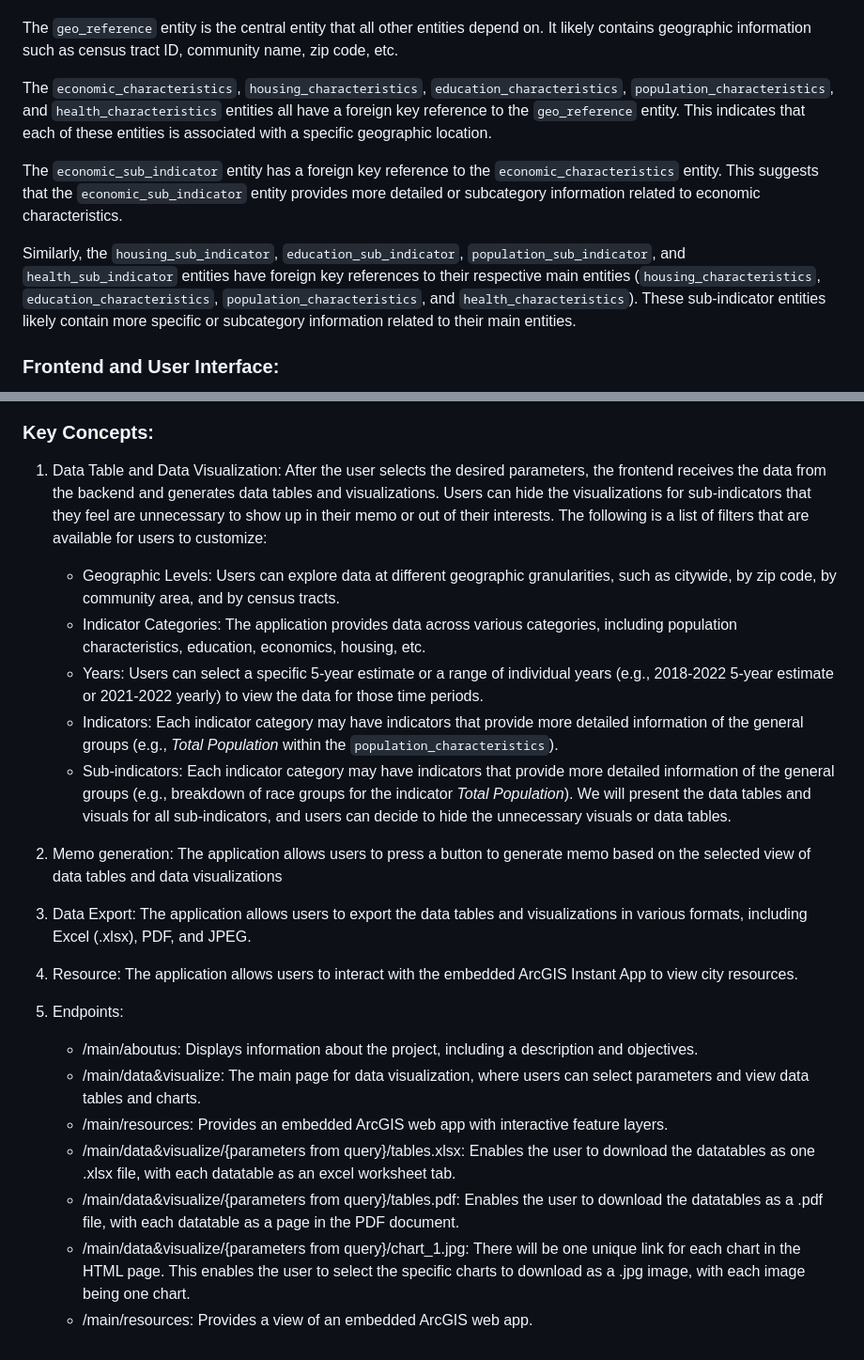
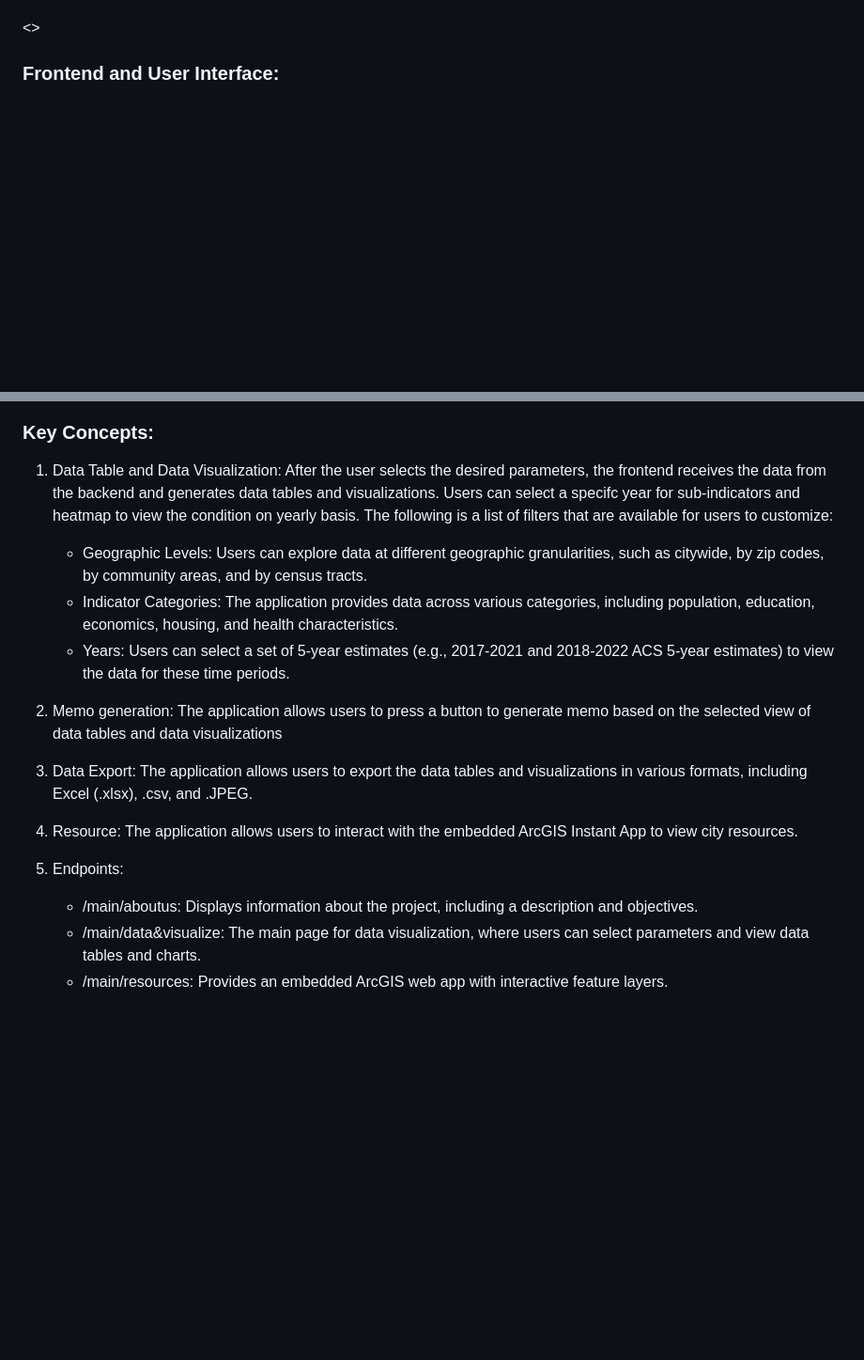
Before and after one commit to jamesturk/DataForGood-chicago, a Markdown page: docs/architecture.md, 2 parts joined by grey strips. Shown at 94% size. Rendered like a GitHub page; blank space fills up the shorter version.

```diff
--- a/docs/architecture.md
+++ b/docs/architecture.md
@@ -78,12 +78,6 @@ Welcome to the DataForGood Chicago project! This document will provide you with
 The graph shows the relationships between the different entities in the ERD:
 
-The `geo_reference` entity is the central entity that all other entities depend on. It likely contains geographic information such as census tract ID, community name, zip code, etc.
-
-The `economic_characteristics`, `housing_characteristics`, `education_characteristics`, `population_characteristics`, and `health_characteristics` entities all have a foreign key reference to the `geo_reference` entity. This indicates that each of these entities is associated with a specific geographic location.
-
-The `economic_sub_indicator` entity has a foreign key reference to the `economic_characteristics` entity. This suggests that the `economic_sub_indicator` entity provides more detailed or subcategory information related to economic characteristics.
-
-Similarly, the `housing_sub_indicator`, `education_sub_indicator`, `population_sub_indicator`, and `health_sub_indicator` entities have foreign key references to their respective main entities (`housing_characteristics`, `education_characteristics`, `population_characteristics`, and `health_characteristics`). These sub-indicator entities likely contain more specific or subcategory information related to their main entities.
+<>
 
 
 ### Frontend and User Interface:
@@ -95,21 +85,15 @@ Similarly, the `housing_sub_indicator`, `education_sub_indicator`, `population_s
 
 ### Key Concepts:
 
-1. Data Table and Data Visualization: After the user selects the desired parameters, the frontend receives the data from the backend and generates data tables and visualizations. Users can hide the visualizations for sub-indicators that they feel are unnecessary to show up in their memo or out of their interests. The following is a list of filters that are available for users to customize:
-    - Geographic Levels: Users can explore data at different geographic granularities, such as citywide, by zip code, by community area, and by census tracts.
-    - Indicator Categories: The application provides data across various categories, including population characteristics, education, economics, housing, etc.
-    - Years: Users can select a specific 5-year estimate or a range of individual years (e.g., 2018-2022 5-year estimate or 2021-2022 yearly) to view the data for those time periods.
-    - Indicators: Each indicator category may have indicators that provide more detailed information of the general groups (e.g., *Total Population* within the `population_characteristics`).
-    - Sub-indicators: Each indicator category may have indicators that provide more detailed information of the general groups (e.g., breakdown of race groups for the indicator *Total Population*). We will present the data tables and visuals for all sub-indicators, and users can decide to hide the unnecessary visuals or data tables.
+1. Data Table and Data Visualization: After the user selects the desired parameters, the frontend receives the data from the backend and generates data tables and visualizations. Users can select a specifc year for sub-indicators and heatmap to view the condition on yearly basis. The following is a list of filters that are available for users to customize:
+    - Geographic Levels: Users can explore data at different geographic granularities, such as citywide, by zip codes, by community areas, and by census tracts.
+    - Indicator Categories: The application provides data across various categories, including population, education, economics, housing, and health characteristics.
+    - Years: Users can select a set of 5-year estimates (e.g., 2017-2021 and 2018-2022 ACS 5-year estimates) to view the data for these time periods.
 
 2. Memo generation: The application allows users to press a button to generate memo based on the selected view of data tables and data visualizations
-3. Data Export: The application allows users to export the data tables and visualizations in various formats, including Excel (.xlsx), PDF, and JPEG.
+3. Data Export: The application allows users to export the data tables and visualizations in various formats, including Excel (.xlsx), .csv, and .JPEG.
 4. Resource: The application allows users to interact with the embedded ArcGIS Instant App to view city resources.
 5. Endpoints:
     - /main/aboutus: Displays information about the project, including a description and objectives.
     - /main/data&visualize: The main page for data visualization, where users can select parameters and view data tables and charts.
     - /main/resources: Provides an embedded ArcGIS web app with interactive feature layers.
-    - /main/data&visualize/{parameters from query}/tables.xlsx: Enables the user to download the datatables as one .xlsx file, with each datatable as an excel worksheet tab.
-    - /main/data&visualize/{parameters from query}/tables.pdf: Enables the user to download the datatables as a .pdf file, with each datatable as a page in the PDF document.
-    - /main/data&visualize/{parameters from query}/chart_1.jpg: There will be one unique link for each chart in the HTML page. This enables the user to select the specific charts to download as a .jpg image, with each image being one chart.
-    - /main/resources: Provides a view of an embedded ArcGIS web app.
```
Also changed, not shown: other parts of docs/architecture.md (+66 -70 lines).
